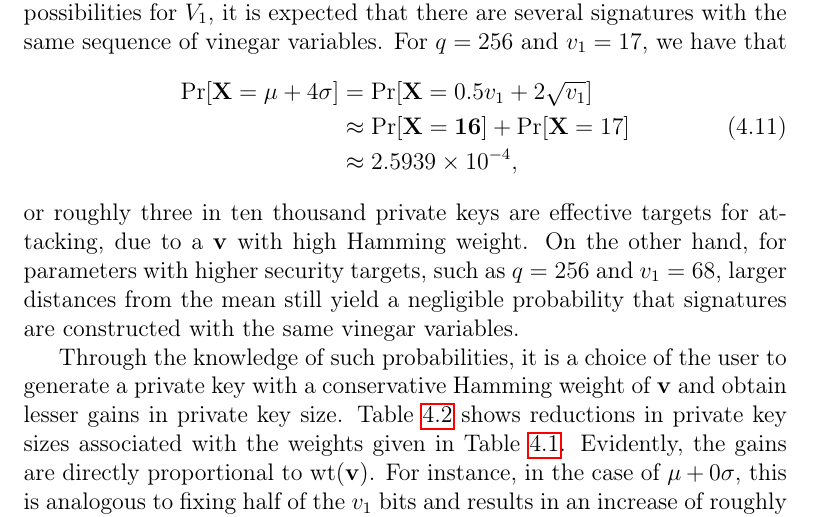
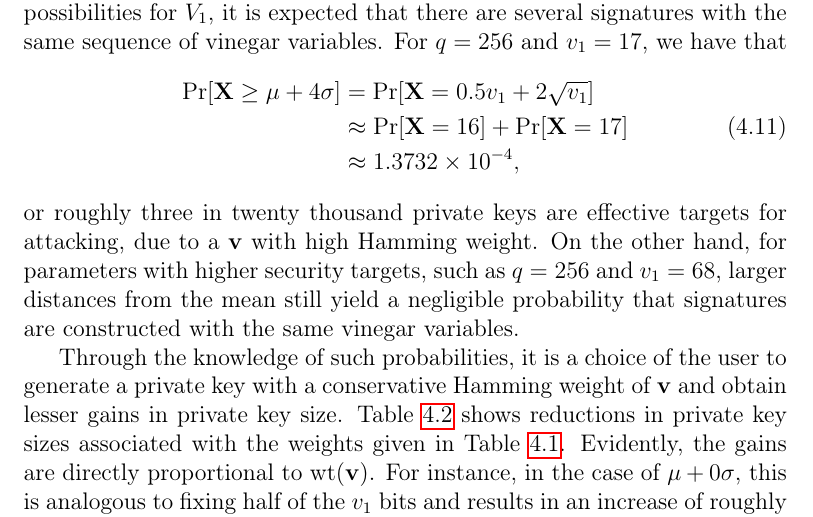
Before and after one commit to zambonin/msc, a LaTeX thesis (main.tex): part of page 64 of 80, cut so that both start at the same text. Compiled offline with pdfLaTeX.

Commit message:
overleaf_to_git: update main.tex from r16127 to r16139

```diff
--- a/main.tex
+++ b/main.tex
@@ -1513,13 +1513,13 @@ Table~\ref{tab:bin-prob} shows the approximate probabilities, i.e. $q^{-v_{1} +
 It is immediately evident that for lower values of either $q$ or $v_{1}$, in the rare case that $\text{wt}(\mathbf{v})$ is high, an attacker is able to mount the attack of Section~\ref{subsec:etaks} by simply collecting more signatures. Since there are few possibilities for $\widetilde{V}_{1}$, it is expected that there are several signatures with the same sequence of vinegar variables. For $q = 256$ and $v_{1} = 17$, we have that
 \begin{align}
   \begin{split}
-    \Pr[\mathbf{X} = \mu + 4\sigma]
+    \Pr[\mathbf{X} \geq \mu + 4\sigma]
       &= \Pr[\mathbf{X} = 0.5 v_{1} + 2 \sqrt{v_{1}}] \\
-      &\approx \Pr[\mathbf{X = 16}] + \Pr[\mathbf{X} = 17] \\
-      &\approx \num{2.5939E-4},
+      &\approx \Pr[\mathbf{X} = 16] + \Pr[\mathbf{X} = 17] \\
+      &\approx \num{1.3732E-4},
   \end{split}
 \end{align}
-or roughly three in ten thousand private keys are effective targets for attacking, due to a $\mathbf{v}$ with high Hamming weight. On the other hand, for parameters with higher security targets, such as $q = 256$ and $v_{1} = 68$, larger distances from the mean still yield a negligible probability that signatures are constructed with the same vinegar variables.
+or roughly three in twenty thousand private keys are effective targets for attacking, due to a $\mathbf{v}$ with high Hamming weight. On the other hand, for parameters with higher security targets, such as $q = 256$ and $v_{1} = 68$, larger distances from the mean still yield a negligible probability that signatures are constructed with the same vinegar variables.
 
 Through the knowledge of such probabilities, it is a choice of the user to generate a private key with a conservative Hamming weight of $\mathbf{v}$ and obtain lesser gains in private key size. Table~\ref{tab:key-size-std} shows reductions in private key sizes associated with the weights given in Table~\ref{tab:bin-prob}. Evidently, the gains are directly proportional to $\text{wt}(\mathbf{v})$. For instance, in the case of $\mu + 0\sigma$, this is analogous to fixing half of the $v_{1}$ bits and results in an increase of roughly $35\%$ compared to $\textsf{sk}^{\eta_{4}}_{v_{1}}$ for the same parameters in Table~\ref{tab:eta-diff}.
 
```
